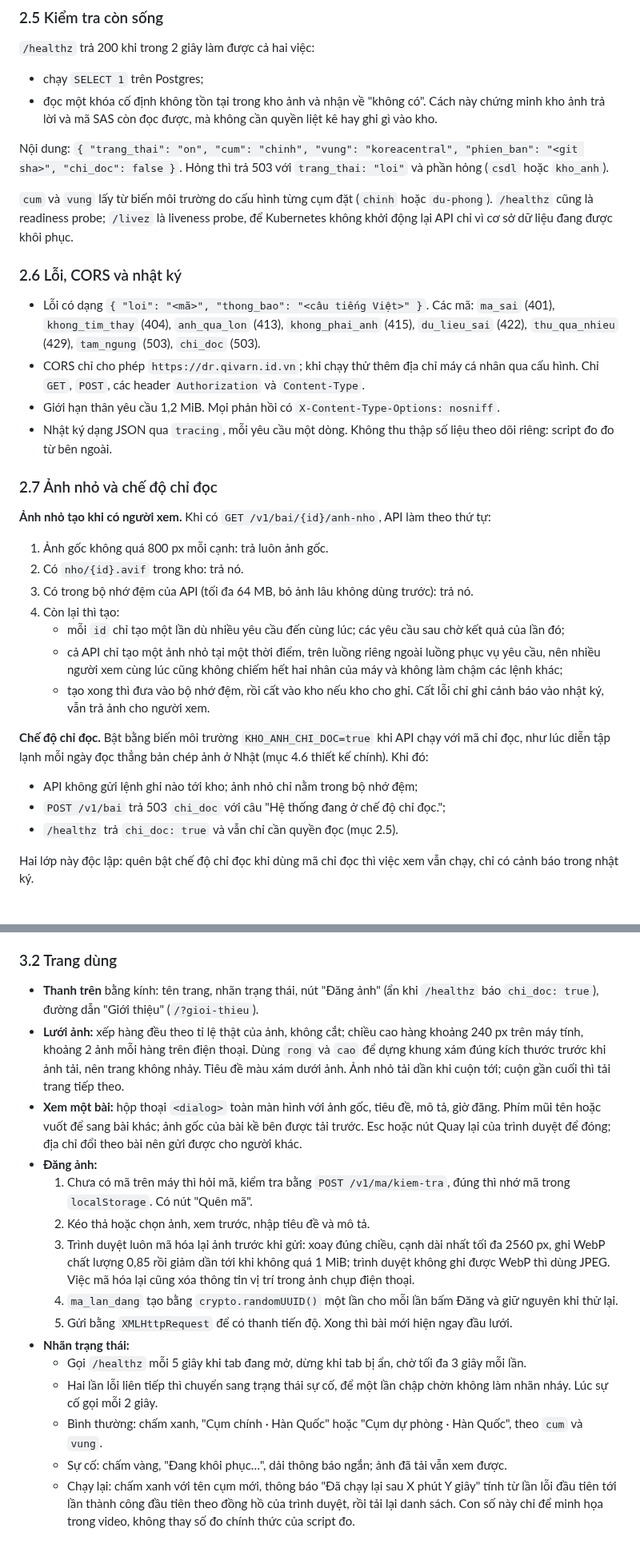
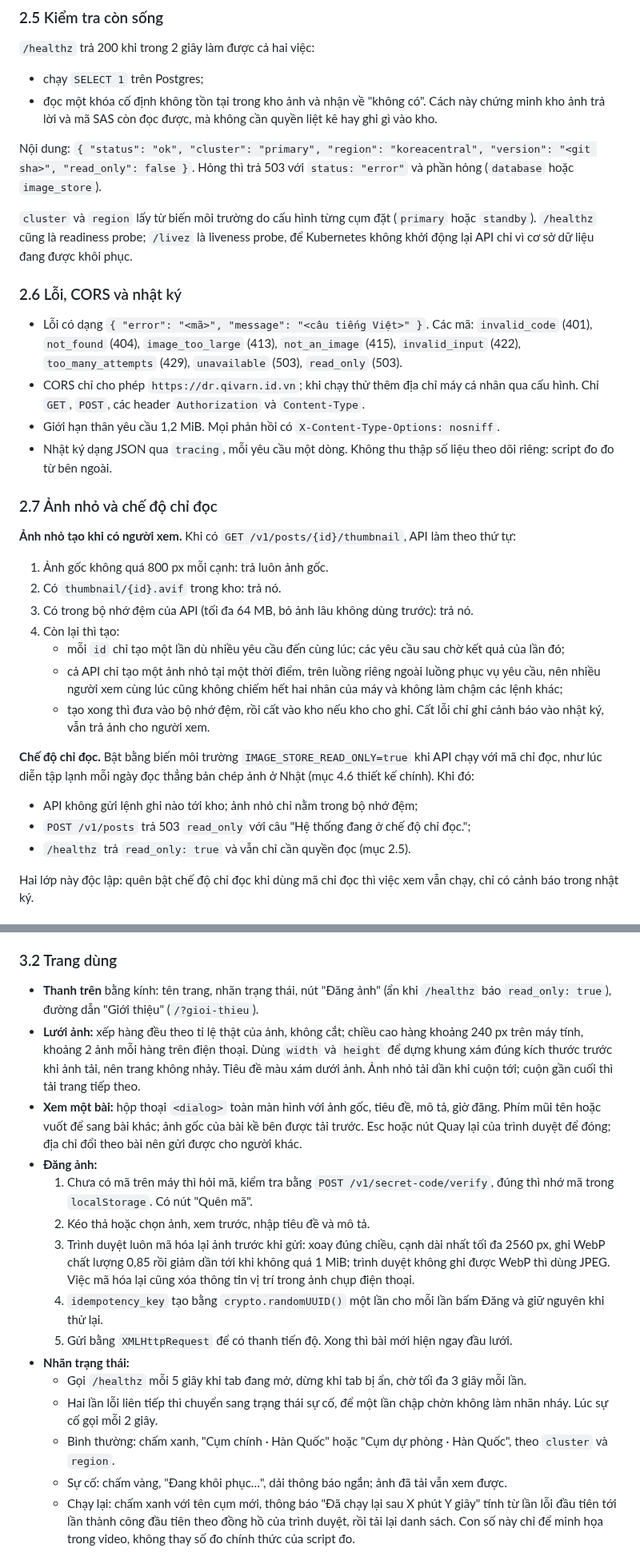
Before and after one commit to qivarnq3g/cloud-native-disaster-recovery, a Markdown page: docs/thiet-ke-web.md, 2 parts joined by grey strips. Shown at 80% size. Drawn GitHub-style.

```diff
--- a/docs/thiet-ke-web.md
+++ b/docs/thiet-ke-web.md
@@ -107,32 +107,32 @@ Lúc đăng không tạo ảnh nhỏ: mỗi lần đăng chỉ tốn công tính
 - chạy `SELECT 1` trên Postgres;
 - đọc một khóa cố định không tồn tại trong kho ảnh và nhận về "không có". Cách này chứng minh kho ảnh trả lời và mã SAS còn đọc được, mà không cần quyền liệt kê hay ghi gì vào kho.
 
-Nội dung: `{ "trang_thai": "on", "cum": "chinh", "vung": "koreacentral", "phien_ban": "<git sha>", "chi_doc": false }`. Hỏng thì trả 503 với `trang_thai: "loi"` và phần hỏng (`csdl` hoặc `kho_anh`).
+Nội dung: `{ "status": "ok", "cluster": "primary", "region": "koreacentral", "version": "<git sha>", "read_only": false }`. Hỏng thì trả 503 với `status: "error"` và phần hỏng (`database` hoặc `image_store`).
 
-`cum` và `vung` lấy từ biến môi trường do cấu hình từng cụm đặt (`chinh` hoặc `du-phong`). `/healthz` cũng là readiness probe; `/livez` là liveness probe, để Kubernetes không khởi động lại API chỉ vì cơ sở dữ liệu đang được khôi phục.
+`cluster` và `region` lấy từ biến môi trường do cấu hình từng cụm đặt (`primary` hoặc `standby`). `/healthz` cũng là readiness probe; `/livez` là liveness probe, để Kubernetes không khởi động lại API chỉ vì cơ sở dữ liệu đang được khôi phục.
 
 ### 2.6 Lỗi, CORS và nhật ký
 
-- Lỗi có dạng `{ "loi": "<mã>", "thong_bao": "<câu tiếng Việt>" }`. Các mã: `ma_sai` (401), `khong_tim_thay` (404), `anh_qua_lon` (413), `khong_phai_anh` (415), `du_lieu_sai` (422), `thu_qua_nhieu` (429), `tam_ngung` (503), `chi_doc` (503).
+- Lỗi có dạng `{ "error": "<mã>", "message": "<câu tiếng Việt>" }`. Các mã: `invalid_code` (401), `not_found` (404), `image_too_large` (413), `not_an_image` (415), `invalid_input` (422), `too_many_attempts` (429), `unavailable` (503), `read_only` (503).
 - CORS chỉ cho phép `https://dr.qivarn.id.vn`; khi chạy thử thêm địa chỉ máy cá nhân qua cấu hình. Chỉ `GET`, `POST`, các header `Authorization` và `Content-Type`.
 - Giới hạn thân yêu cầu 1,2 MiB. Mọi phản hồi có `X-Content-Type-Options: nosniff`.
 - Nhật ký dạng JSON qua `tracing`, mỗi yêu cầu một dòng. Không thu thập số liệu theo dõi riêng: script đo đo từ bên ngoài.
 
 ### 2.7 Ảnh nhỏ và chế độ chỉ đọc
 
-**Ảnh nhỏ tạo khi có người xem.** Khi có `GET /v1/bai/{id}/anh-nho`, API làm theo thứ tự:
+**Ảnh nhỏ tạo khi có người xem.** Khi có `GET /v1/posts/{id}/thumbnail`, API làm theo thứ tự:
 1. Ảnh gốc không quá 800 px mỗi cạnh: trả luôn ảnh gốc.
-2. Có `nho/{id}.avif` trong kho: trả nó.
+2. Có `thumbnail/{id}.avif` trong kho: trả nó.
 3. Có trong bộ nhớ đệm của API (tối đa 64 MB, bỏ ảnh lâu không dùng trước): trả nó.
 4. Còn lại thì tạo:
    - mỗi `id` chỉ tạo một lần dù nhiều yêu cầu đến cùng lúc; các yêu cầu sau chờ kết quả của lần đó;
    - cả API chỉ tạo một ảnh nhỏ tại một thời điểm, trên luồng riêng ngoài luồng phục vụ yêu cầu, nên nhiều người xem cùng lúc cũng không chiếm hết hai nhân của máy và không làm chậm các lệnh khác;
    - tạo xong thì đưa vào bộ nhớ đệm, rồi cất vào kho nếu kho cho ghi. Cất lỗi chỉ ghi cảnh báo vào nhật ký, vẫn trả ảnh cho người xem.
 
-**Chế độ chỉ đọc.** Bật bằng biến môi trường `KHO_ANH_CHI_DOC=true` khi API chạy với mã chỉ đọc, như lúc diễn tập lạnh mỗi ngày đọc thẳng bản chép ảnh ở Nhật (mục 4.6 thiết kế chính). Khi đó:
+**Chế độ chỉ đọc.** Bật bằng biến môi trường `IMAGE_STORE_READ_ONLY=true` khi API chạy với mã chỉ đọc, như lúc diễn tập lạnh mỗi ngày đọc thẳng bản chép ảnh ở Nhật (mục 4.6 thiết kế chính). Khi đó:
 - API không gửi lệnh ghi nào tới kho; ảnh nhỏ chỉ nằm trong bộ nhớ đệm;
-- `POST /v1/bai` trả 503 `chi_doc` với câu "Hệ thống đang ở chế độ chỉ đọc.";
-- `/healthz` trả `chi_doc: true` và vẫn chỉ cần quyền đọc (mục 2.5).
+- `POST /v1/posts` trả 503 `read_only` với câu "Hệ thống đang ở chế độ chỉ đọc.";
+- `/healthz` trả `read_only: true` và vẫn chỉ cần quyền đọc (mục 2.5).
 
 Hai lớp này độc lập: quên bật chế độ chỉ đọc khi dùng mã chỉ đọc thì việc xem vẫn chạy, chỉ có cảnh báo trong nhật ký.
 
@@ -151,19 +151,19 @@ Hai lớp này độc lập: quên bật chế độ chỉ đọc khi dùng mã
 
 ### 3.2 Trang dùng
 
-- **Thanh trên** bằng kính: tên trang, nhãn trạng thái, nút "Đăng ảnh" (ẩn khi `/healthz` báo `chi_doc: true`), đường dẫn "Giới thiệu" (`/?gioi-thieu`).
-- **Lưới ảnh:** xếp hàng đều theo tỉ lệ thật của ảnh, không cắt; chiều cao hàng khoảng 240 px trên máy tính, khoảng 2 ảnh mỗi hàng trên điện thoại. Dùng `rong` và `cao` để dựng khung xám đúng kích thước trước khi ảnh tải, nên trang không nhảy. Tiêu đề màu xám dưới ảnh. Ảnh nhỏ tải dần khi cuộn tới; cuộn gần cuối thì tải trang tiếp theo.
+- **Thanh trên** bằng kính: tên trang, nhãn trạng thái, nút "Đăng ảnh" (ẩn khi `/healthz` báo `read_only: true`), đường dẫn "Giới thiệu" (`/?gioi-thieu`).
+- **Lưới ảnh:** xếp hàng đều theo tỉ lệ thật của ảnh, không cắt; chiều cao hàng khoảng 240 px trên máy tính, khoảng 2 ảnh mỗi hàng trên điện thoại. Dùng `width` và `height` để dựng khung xám đúng kích thước trước khi ảnh tải, nên trang không nhảy. Tiêu đề màu xám dưới ảnh. Ảnh nhỏ tải dần khi cuộn tới; cuộn gần cuối thì tải trang tiếp theo.
 - **Xem một bài:** hộp thoại `<dialog>` toàn màn hình với ảnh gốc, tiêu đề, mô tả, giờ đăng. Phím mũi tên hoặc vuốt để sang bài khác; ảnh gốc của bài kề bên được tải trước. Esc hoặc nút Quay lại của trình duyệt để đóng; địa chỉ đổi theo bài nên gửi được cho người khác.
 - **Đăng ảnh:**
-  1. Chưa có mã trên máy thì hỏi mã, kiểm tra bằng `POST /v1/ma/kiem-tra`, đúng thì nhớ mã trong `localStorage`. Có nút "Quên mã".
+  1. Chưa có mã trên máy thì hỏi mã, kiểm tra bằng `POST /v1/secret-code/verify`, đúng thì nhớ mã trong `localStorage`. Có nút "Quên mã".
   2. Kéo thả hoặc chọn ảnh, xem trước, nhập tiêu đề và mô tả.
   3. Trình duyệt luôn mã hóa lại ảnh trước khi gửi: xoay đúng chiều, cạnh dài nhất tối đa 2560 px, ghi WebP chất lượng 0,85 rồi giảm dần tới khi không quá 1 MiB; trình duyệt không ghi được WebP thì dùng JPEG. Việc mã hóa lại cũng xóa thông tin vị trí trong ảnh chụp điện thoại.
-  4. `ma_lan_dang` tạo bằng `crypto.randomUUID()` một lần cho mỗi lần bấm Đăng và giữ nguyên khi thử lại.
+  4. `idempotency_key` tạo bằng `crypto.randomUUID()` một lần cho mỗi lần bấm Đăng và giữ nguyên khi thử lại.
   5. Gửi bằng `XMLHttpRequest` để có thanh tiến độ. Xong thì bài mới hiện ngay đầu lưới.
 - **Nhãn trạng thái:**
   - Gọi `/healthz` mỗi 5 giây khi tab đang mở, dừng khi tab bị ẩn, chờ tối đa 3 giây mỗi lần.
   - Hai lần lỗi liên tiếp thì chuyển sang trạng thái sự cố, để một lần chập chờn không làm nhãn nháy. Lúc sự cố gọi mỗi 2 giây.
-  - Bình thường: chấm xanh, "Cụm chính · Hàn Quốc" hoặc "Cụm dự phòng · Hàn Quốc", theo `cum` và `vung`.
+  - Bình thường: chấm xanh, "Cụm chính · Hàn Quốc" hoặc "Cụm dự phòng · Hàn Quốc", theo `cluster` và `region`.
   - Sự cố: chấm vàng, "Đang khôi phục…", dải thông báo ngắn; ảnh đã tải vẫn xem được.
   - Chạy lại: chấm xanh với tên cụm mới, thông báo "Đã chạy lại sau X phút Y giây" tính từ lần lỗi đầu tiên tới lần thành công đầu tiên theo đồng hồ của trình duyệt, rồi tải lại danh sách. Con số này chỉ để minh họa trong video, không thay số đo chính thức của script đo.
   - Thay đổi trạng thái được đọc cho trình đọc màn hình qua `aria-live`.
```
Also changed, not shown: other parts of docs/thiet-ke-web.md (+27 -27 lines).
